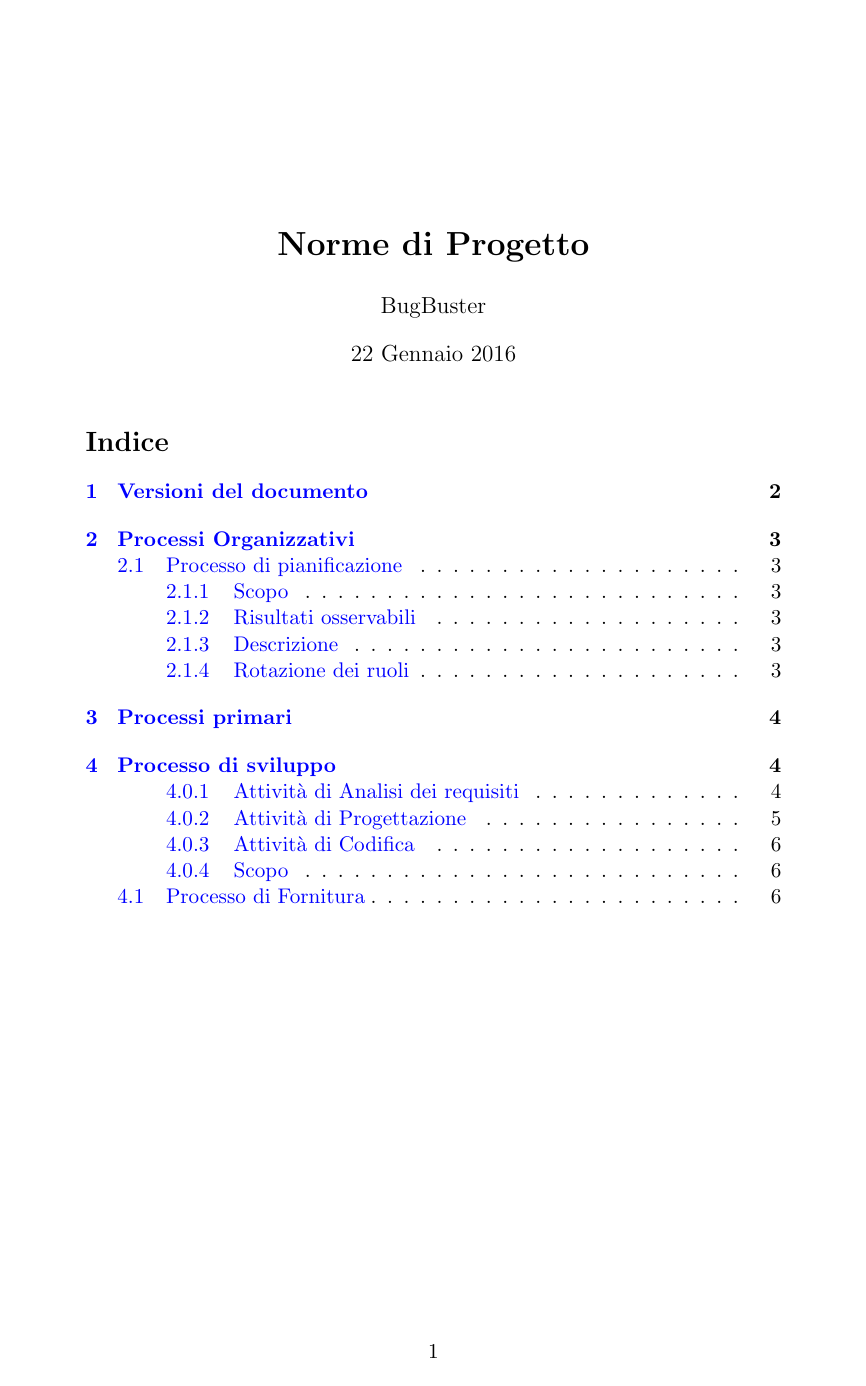
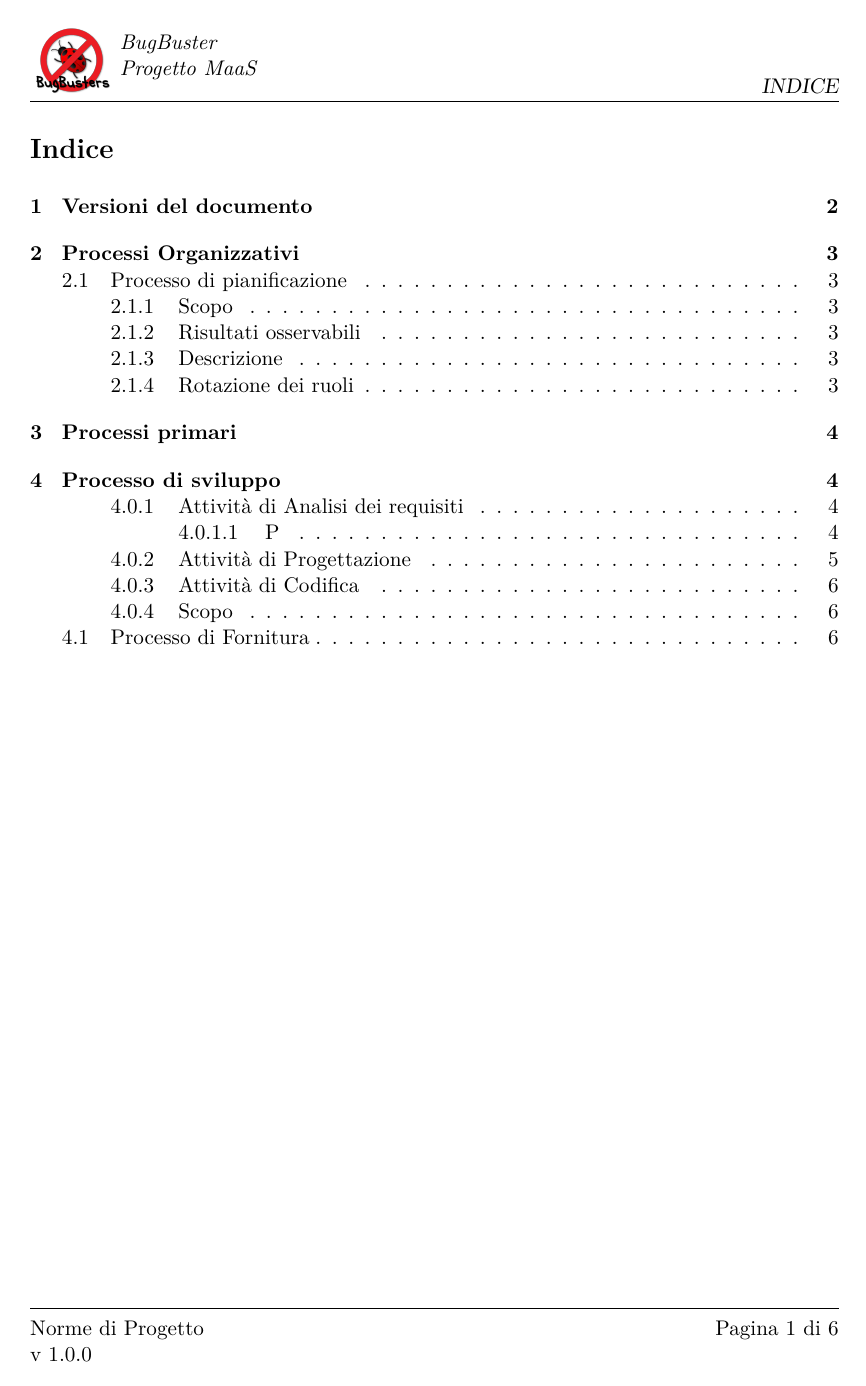
Before and after one commit to BugBusterSWE/documentation, a LaTeX document (RR/NormeDiProgetto/main.tex, which reads RR/NormeDiProgetto/res/local.tex): page 1 of 6 before the commit and page 2 of 7 after it. Compiled offline with pdfLaTeX.

Commit message:
Adapted files for new layout For more informations, see issue #20

```diff
--- a/RR/NormeDiProgetto/main.tex
+++ b/RR/NormeDiProgetto/main.tex
@@ -1,34 +1,6 @@
-\documentclass[11pt,a4paper]{article}
-
-\usepackage[utf8]{inputenc}
-
-%is a document for us, we can use italian here
-\usepackage[italian]{babel}
-
-\usepackage{hyperref}
-\hypersetup{
-  colorlinks,
-  citecolor=gray,
-  filecolor=red,
-  linkcolor=blue,
-  urlcolor=blue
-}
-
-\usepackage{amsmath}
-\usepackage{graphicx}
-\usepackage{amsfonts}
-\usepackage{listings}
-\lstset{%
-	commentstyle=\color{green},
-	frame=single,
-	keepspaces=true,
-	keywordstyle=\color{blue},
-	numbers=left,
-	numberstyle=\tiny\color{black},
-	rulecolor=\color{black},
-        basicstyle=\ttfamily
-}
-
+\input{../../common/style/global.tex}
+\input{../../common/style/layout.tex}
+\input{res/local}
 
 \title{\textbf{Norme di Progetto}}
 \author{BugBuster}
--- /dev/null
+++ b/RR/NormeDiProgetto/res/local.tex
@@ -0,0 +1,8 @@
+%%%%%%%%%%%%%%
+%  COSTANTI  %
+%%%%%%%%%%%%%%
+
+% In questa prima parte vanno definite le 'costanti' utilizzate soltanto da questo documento.
+% Devono iniziare con una lettera maiuscola per distinguersi dalle funzioni.
+
+\newcommand{\DocTitle}{Norme di Progetto}
```
Also changed, not shown: RR/NormeDiProgetto/main.tex (4 more changed lines), RR/NormeDiProgetto/res/local.tex (22 more changed lines).
